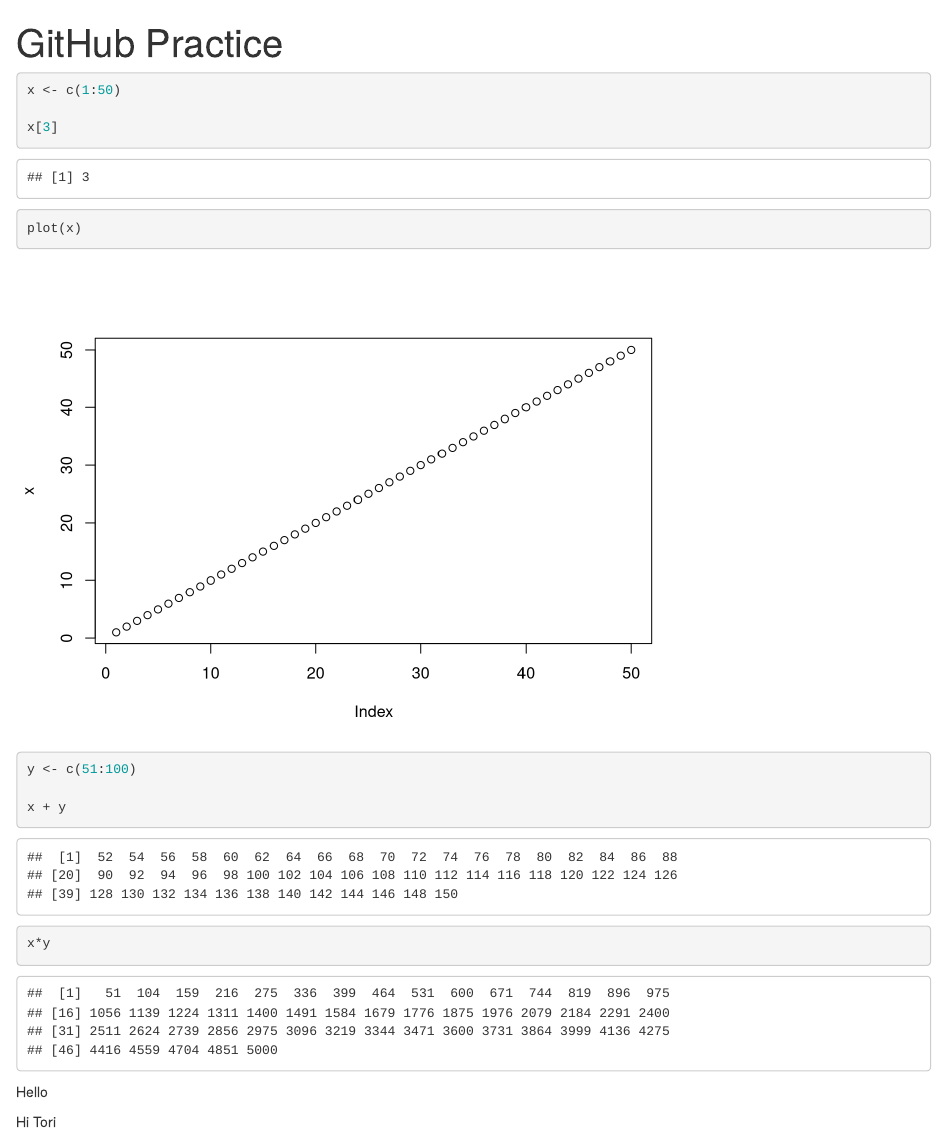
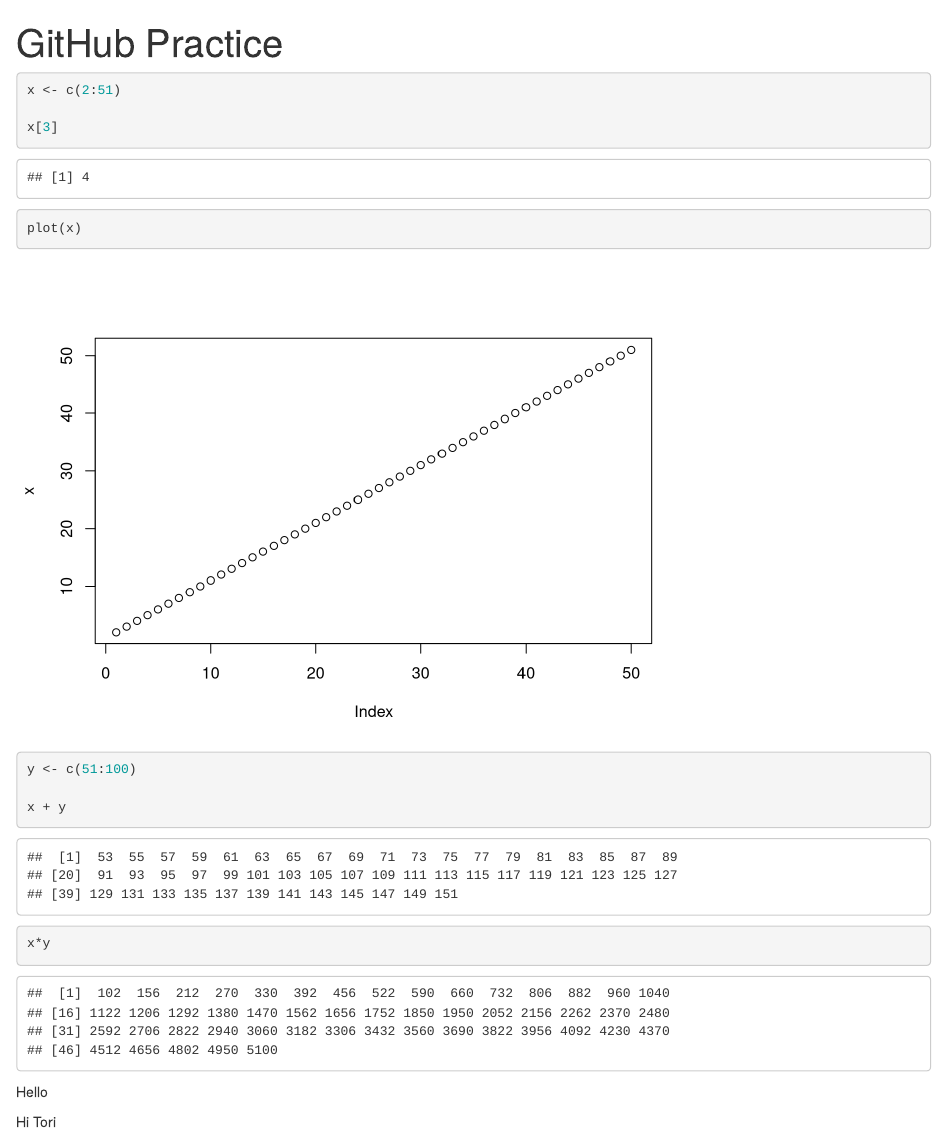
Before and after one commit to vhancheck/MA321_GitHub_Practice, an R Markdown document (GitHub Practice.Rmd): the page in a window 1100 px wide, from its top. Rendered offline with R 4.5, knitr and Pandoc, with nearby package versions.

Commit message:
Changed code

````diff
--- a/GitHub Practice.Rmd
+++ b/GitHub Practice.Rmd
@@ -4,7 +4,7 @@ output: html_notebook
 ---
 
 ```{r}
-x <- c(1:50)
+x <- c(2:51)
 
 x[3]
 
````
Also changed, not shown: GitHub Practice.nb.html.
